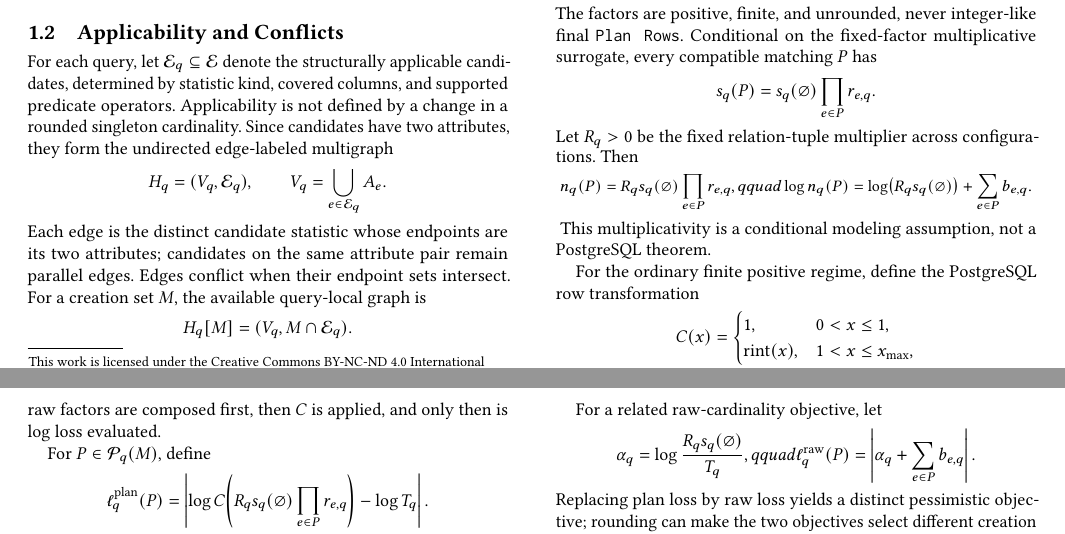
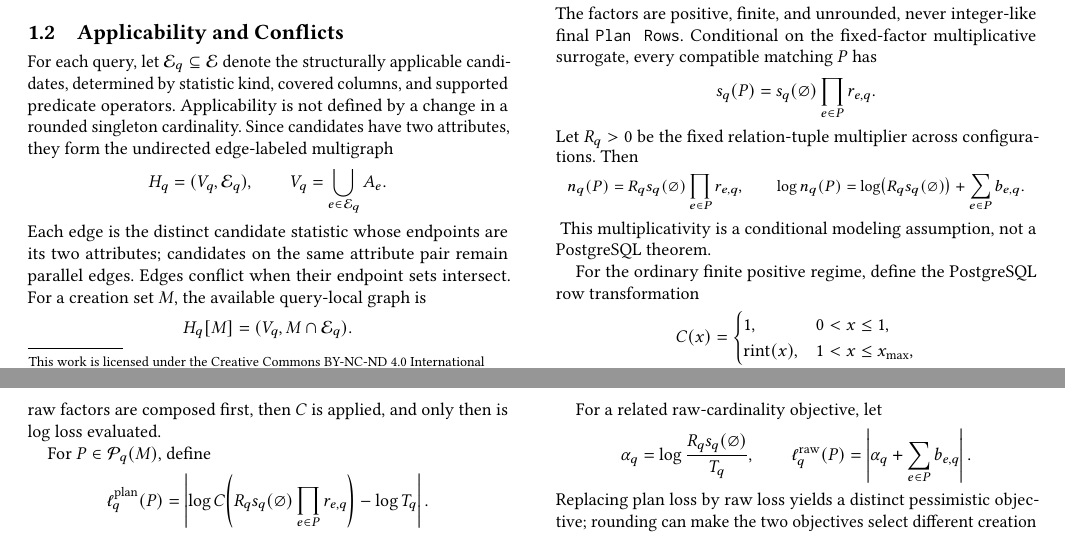
Before and after one commit to 1951123/extstats-advisor-research, a LaTeX paper (paper-pessimistic-ess/main.tex): two parts of pages 1 and 2 of 2, joined at a grey line, cut so that both start at the same text. Compiled offline with pdfLaTeX.

Commit message:
Fix LaTeX qquad spacing commands

```diff
--- a/paper-pessimistic-ess/main.tex
+++ b/paper-pessimistic-ess/main.tex
@@ -116,7 +116,7 @@ Let \(R_q>0\) be the fixed relation-tuple multiplier across configurations.
 Then
 {\small
 \[
-  n_q(P)=R_qs_q(\varnothing)\prod_{e\in P}r_{e,q},qquad
+  n_q(P)=R_qs_q(\varnothing)\prod_{e\in P}r_{e,q},\qquad
   \log n_q(P)=\log\bigl(R_qs_q(\varnothing)\bigr)
     +\sum_{e\in P}b_{e,q}.
 \]
@@ -164,7 +164,7 @@ The outer decision is global, while the inner maximum is query-local.
 
 For a related raw-cardinality objective, let
 \[
-  \alpha_q=\log\frac{R_qs_q(\varnothing)}{T_q},qquad
+  \alpha_q=\log\frac{R_qs_q(\varnothing)}{T_q},\qquad
   \ell_q^{\mathrm{raw}}(P)=
     \left|\alpha_q+\sum_{e\in P}b_{e,q}\right|.
 \]
```
Also changed, not shown: paper-pessimistic-ess/main.tex (2 more changed lines).
